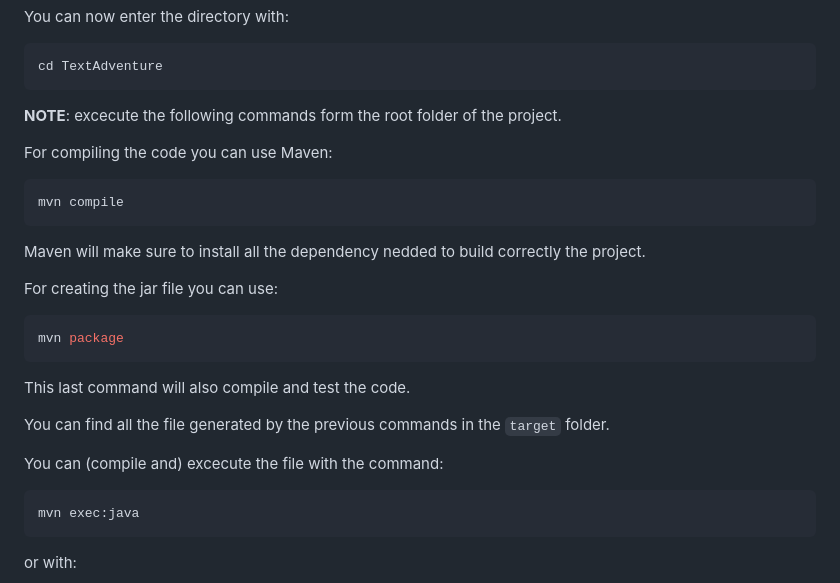
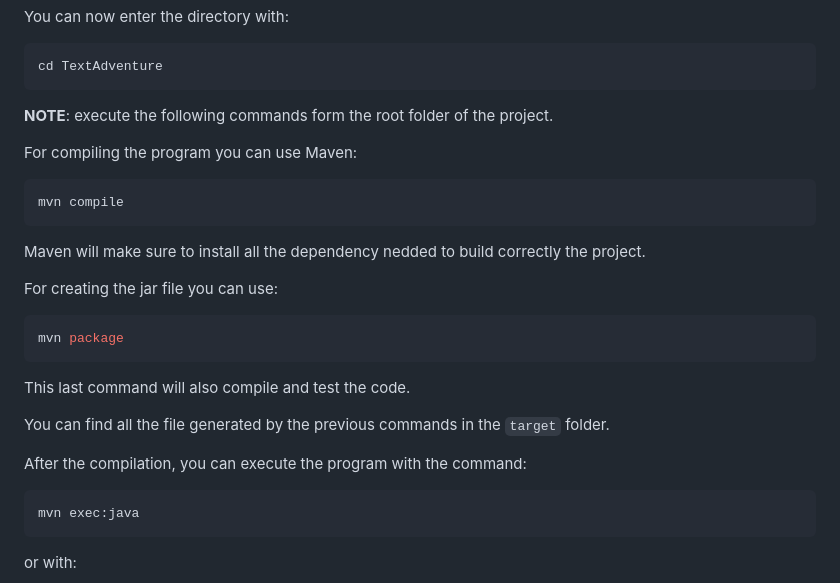
Before and after one commit to nardib/TextAdventure, a Markdown page: README.md, the part around the change. Drawn GitHub-style.

Commit message:
Update README.md
error correction

````diff
--- a/README.md
+++ b/README.md
@@ -87,9 +87,9 @@ You can now enter the directory with:
 cd TextAdventure
 ```
 
-**NOTE**: excecute the following commands form the root folder of the project.
+**NOTE**: execute the following commands form the root folder of the project.
 
-For compiling the code you can use Maven:
+For compiling the program you can use Maven:
 
 ```bash
 mvn compile
@@ -107,7 +107,7 @@ This last command will also compile and test the code.
 
 You can find all the file generated by the previous commands in the `target` folder.
 
-You can (compile and) excecute the file with the command:
+After the compilation, you can execute the program with the command:
 
 ```bash
 mvn exec:java
````
